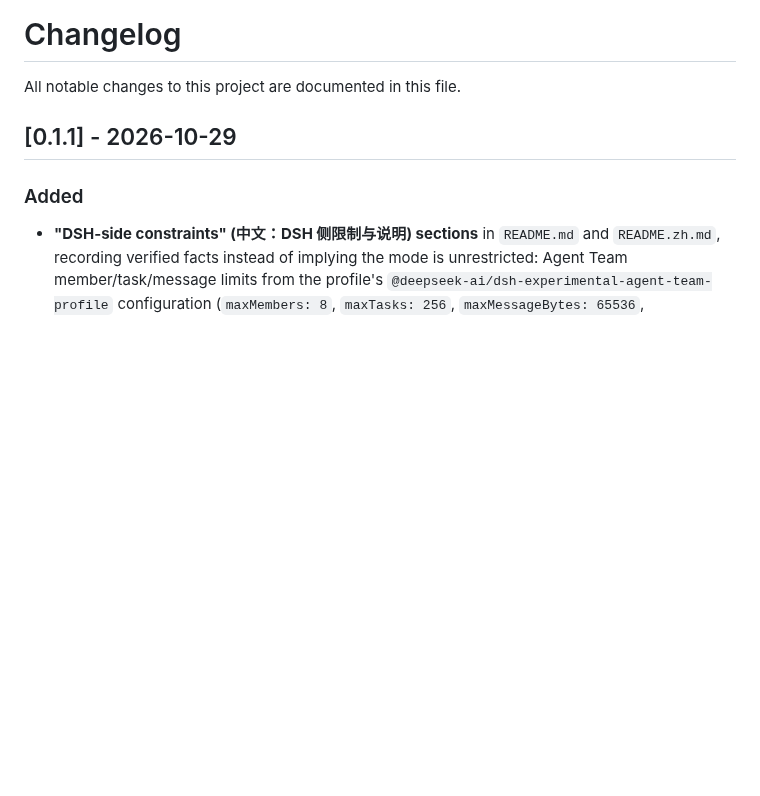
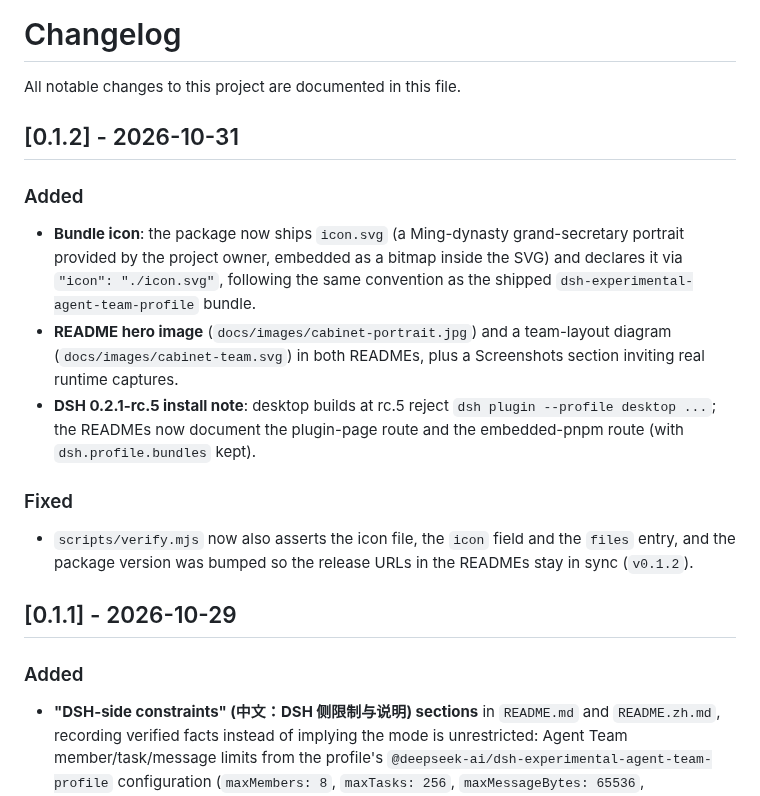
Before and after one commit to luodaoyi/dsh-cabinet-mode, a Markdown page: CHANGELOG.md, the part around the change. Rendered like a GitHub page; blank space fills up the shorter version.

```diff
--- a/CHANGELOG.md
+++ b/CHANGELOG.md
@@ -1,6 +1,27 @@
 # Changelog
 
 All notable changes to this project are documented in this file.
+
+## [0.1.2] - 2026-10-31
+
+### Added
+
+- **Bundle icon**: the package now ships `icon.svg` (a Ming-dynasty
+  grand-secretary portrait provided by the project owner, embedded as a bitmap
+  inside the SVG) and declares it via `"icon": "./icon.svg"`, following the same
+  convention as the shipped `dsh-experimental-agent-team-profile` bundle.
+- **README hero image** (`docs/images/cabinet-portrait.jpg`) and a team-layout
+  diagram (`docs/images/cabinet-team.svg`) in both READMEs, plus a Screenshots
+  section inviting real runtime captures.
+- **DSH 0.2.1-rc.5 install note**: desktop builds at rc.5 reject
+  `dsh plugin --profile desktop ...`; the READMEs now document the plugin-page
+  route and the embedded-pnpm route (with `dsh.profile.bundles` kept).
+
+### Fixed
+
+- `scripts/verify.mjs` now also asserts the icon file, the `icon` field and the
+  `files` entry, and the package version was bumped so the release URLs in the
+  READMEs stay in sync (`v0.1.2`).
 
 ## [0.1.1] - 2026-10-29
 
```
Also changed, not shown: README.md (+29 -1 lines), README.zh.md (+25 -1 lines), docs/images/cabinet-portrait.jpg (added), 4 other files.
